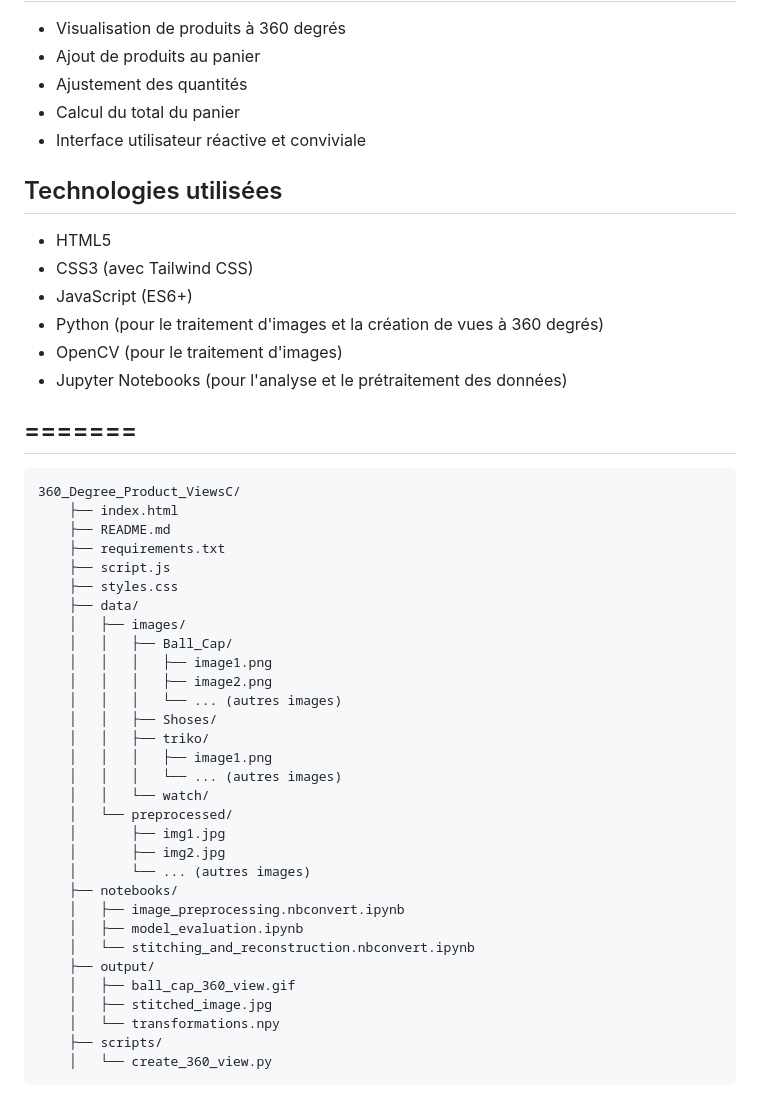
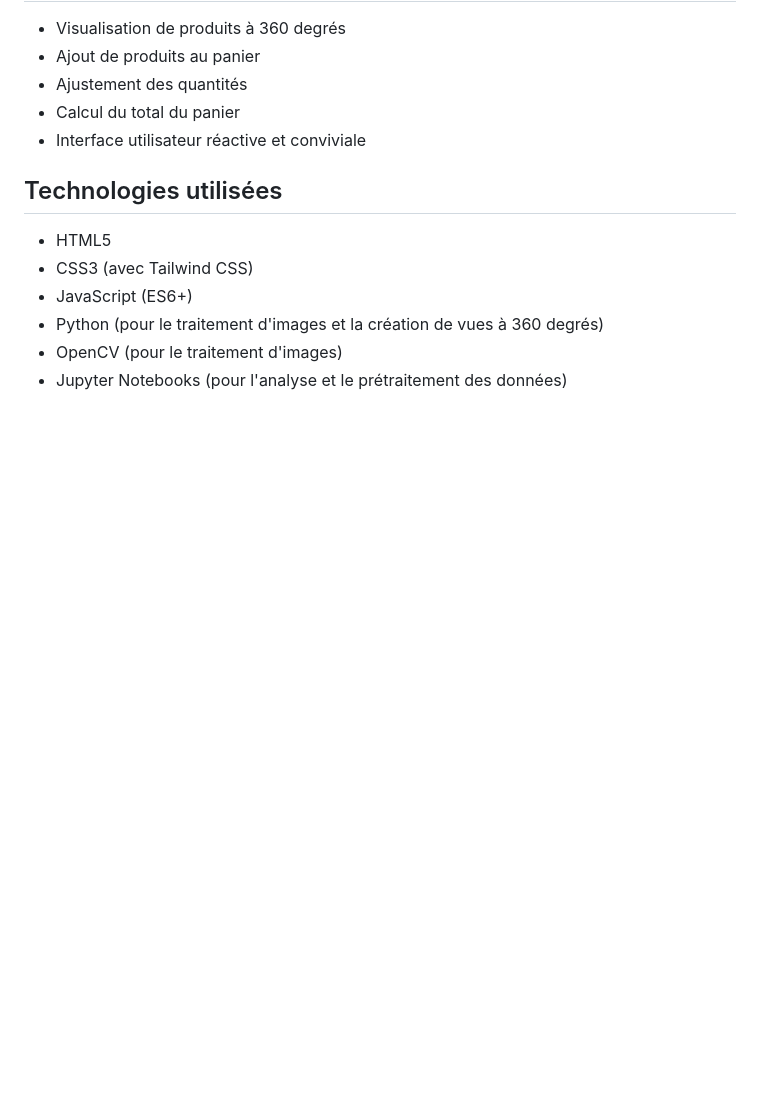
Before and after one commit to ennajari/360_Degree_Product_Views, a Markdown page: README.md, the part around the change. Drawn GitHub-style; blank space fills up the shorter version.

```diff
--- a/README.md
+++ b/README.md
@@ -106,38 +106,3 @@ Le répertoire du projet est organisé comme suit :
 - Python (pour le traitement d'images et la création de vues à 360 degrés)
 - OpenCV (pour le traitement d'images)
 - Jupyter Notebooks (pour l'analyse et le prétraitement des données)
-
-=======
---------------------------------------------------------------------------
-<pre>360_Degree_Product_ViewsC/
-    ├── index.html
-    ├── README.md
-    ├── requirements.txt
-    ├── script.js
-    ├── styles.css
-    ├── data/
-    │   ├── images/
-    │   │   ├── Ball_Cap/
-    │   │   │   ├── image1.png
-    │   │   │   ├── image2.png
-    │   │   │   └── ... (autres images)
-    │   │   ├── Shoses/
-    │   │   ├── triko/
-    │   │   │   ├── image1.png
-    │   │   │   └── ... (autres images)
-    │   │   └── watch/
-    │   └── preprocessed/
-    │       ├── img1.jpg
-    │       ├── img2.jpg
-    │       └── ... (autres images)
-    ├── notebooks/
-    │   ├── image_preprocessing.nbconvert.ipynb
-    │   ├── model_evaluation.ipynb
-    │   └── stitching_and_reconstruction.nbconvert.ipynb
-    ├── output/
-    │   ├── ball_cap_360_view.gif
-    │   ├── stitched_image.jpg
-    │   └── transformations.npy
-    ├── scripts/
-    │   └── create_360_view.py
-</pre>
```
